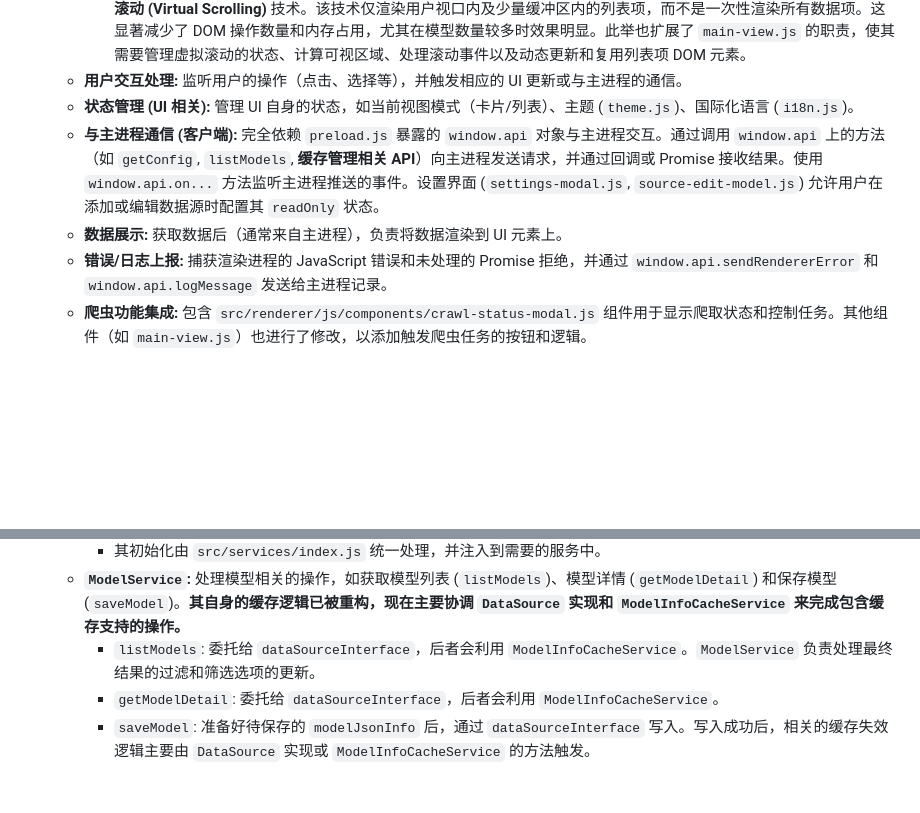
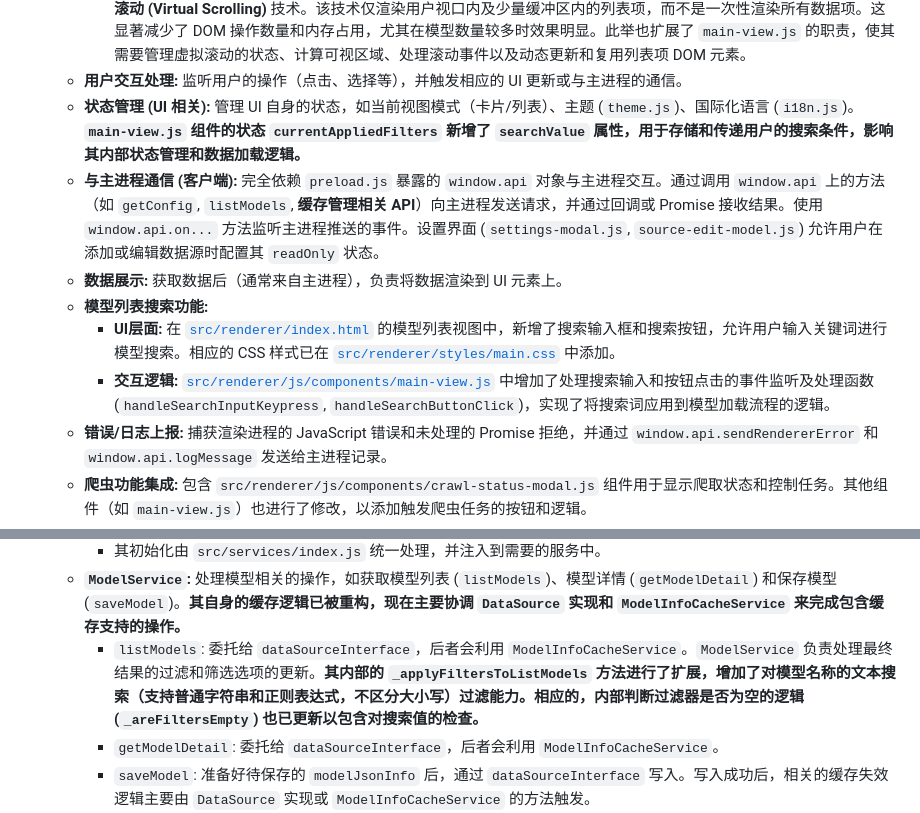
Before and after one commit to Runarry/ModelNest, a Markdown page: doc/架构说明.md, 2 parts joined by grey strips. Rendered like a GitHub page; blank space fills up the shorter version.

Commit message:
✨ feat(ui): 新增模型列表搜索功能及状态管理支持 - 在模型列表视图添加搜索输入框和按钮，提升用户搜索体验 - main-view.js 增加搜索相关事件处理，更新数据加载逻辑 - currentAppliedFilters 状态新增 searchValue 属性，存储搜索条件
♻️ refactor(model-service): 扩展模型列表过滤逻辑支持文本搜索
- _applyFiltersToListModels 方法增加支持名称文本和正则搜索过滤
- 更新 _areFiltersEmpty 方法，纳入搜索值判断，优化过滤判断逻辑
- 重构缓存协调逻辑，协调 DataSource 和 ModelInfoCacheService 处理缓存

```diff
--- a/doc/架构说明.md
+++ b/doc/架构说明.md
@@ -60,9 +60,12 @@ graph LR
     *   **UI 渲染与管理:** 负责构建、渲染和更新用户界面。使用 HTML、CSS 和 JavaScript。UI 组件逻辑被拆分到 `src/renderer/js/components/` 目录下（如 `main-view.js`, `detail-model.js`, `settings-modal.js`）。
         *   **`main-view.js` 的列表渲染优化:** 为了提升长列表（如模型列表）的渲染性能和用户体验，`main-view.js` 引入了**虚拟滚动 (Virtual Scrolling)** 技术。该技术仅渲染用户视口内及少量缓冲区内的列表项，而不是一次性渲染所有数据项。这显著减少了 DOM 操作数量和内存占用，尤其在模型数量较多时效果明显。此举也扩展了 `main-view.js` 的职责，使其需要管理虚拟滚动的状态、计算可视区域、处理滚动事件以及动态更新和复用列表项 DOM 元素。
     *   **用户交互处理:** 监听用户的操作（点击、选择等），并触发相应的 UI 更新或与主进程的通信。
-    *   **状态管理 (UI 相关):** 管理 UI 自身的状态，如当前视图模式（卡片/列表）、主题 (`theme.js`)、国际化语言 (`i18n.js`)。
+    *   **状态管理 (UI 相关):** 管理 UI 自身的状态，如当前视图模式（卡片/列表）、主题 (`theme.js`)、国际化语言 (`i18n.js`)。**`main-view.js` 组件的状态 `currentAppliedFilters` 新增了 `searchValue` 属性，用于存储和传递用户的搜索条件，影响其内部状态管理和数据加载逻辑。**
     *   **与主进程通信 (客户端):** 完全依赖 `preload.js` 暴露的 `window.api` 对象与主进程交互。通过调用 `window.api` 上的方法（如 `getConfig`, `listModels`, **缓存管理相关 API**）向主进程发送请求，并通过回调或 Promise 接收结果。使用 `window.api.on...` 方法监听主进程推送的事件。设置界面 (`settings-modal.js`, `source-edit-model.js`) 允许用户在添加或编辑数据源时配置其 `readOnly` 状态。
     *   **数据展示:** 获取数据后（通常来自主进程），负责将数据渲染到 UI 元素上。
+    *   **模型列表搜索功能:**
+        *   **UI层面:** 在 [`src/renderer/index.html`](src/renderer/index.html:0) 的模型列表视图中，新增了搜索输入框和搜索按钮，允许用户输入关键词进行模型搜索。相应的 CSS 样式已在 [`src/renderer/styles/main.css`](src/renderer/styles/main.css:0) 中添加。
+        *   **交互逻辑:** [`src/renderer/js/components/main-view.js`](src/renderer/js/components/main-view.js:0) 中增加了处理搜索输入和按钮点击的事件监听及处理函数 (`handleSearchInputKeypress`, `handleSearchButtonClick`)，实现了将搜索词应用到模型加载流程的逻辑。
     *   **错误/日志上报:** 捕获渲染进程的 JavaScript 错误和未处理的 Promise 拒绝，并通过 `window.api.sendRendererError` 和 `window.api.logMessage` 发送给主进程记录。
     *   **爬虫功能集成:** 包含 `src/renderer/js/components/crawl-status-modal.js` 组件用于显示爬取状态和控制任务。其他组件（如 `main-view.js`）也进行了修改，以添加触发爬虫任务的按钮和逻辑。
 
@@ -88,7 +91,7 @@ graph LR
         *   内部管理缓存条目的 TTL、基于元数据的有效性校验逻辑，以及 L1 的 LRU 替换策略和 L2 的定期清理任务。
         *   其初始化由 `src/services/index.js` 统一处理，并注入到需要的服务中。
     *   **`ModelService`:** 处理模型相关的操作，如获取模型列表 (`listModels`)、模型详情 (`getModelDetail`) 和保存模型 (`saveModel`)。**其自身的缓存逻辑已被重构，现在主要协调 `DataSource` 实现和 `ModelInfoCacheService` 来完成包含缓存支持的操作。**
-        *   `listModels`: 委托给 `dataSourceInterface`，后者会利用 `ModelInfoCacheService`。`ModelService` 负责处理最终结果的过滤和筛选选项的更新。
+        *   `listModels`: 委托给 `dataSourceInterface`，后者会利用 `ModelInfoCacheService`。`ModelService` 负责处理最终结果的过滤和筛选选项的更新。**其内部的 `_applyFiltersToListModels` 方法进行了扩展，增加了对模型名称的文本搜索（支持普通字符串和正则表达式，不区分大小写）过滤能力。相应的，内部判断过滤器是否为空的逻辑 (`_areFiltersEmpty`) 也已更新以包含对搜索值的检查。**
         *   `getModelDetail`: 委托给 `dataSourceInterface`，后者会利用 `ModelInfoCacheService`。
         *   `saveModel`: 准备好待保存的 `modelJsonInfo` 后，通过 `dataSourceInterface` 写入。写入成功后，相关的缓存失效逻辑主要由 `DataSource` 实现或 `ModelInfoCacheService` 的方法触发。
     *   **`ImageService`:** 处理模型图片的获取和缓存。新增了 `clearCache` 方法。
```
